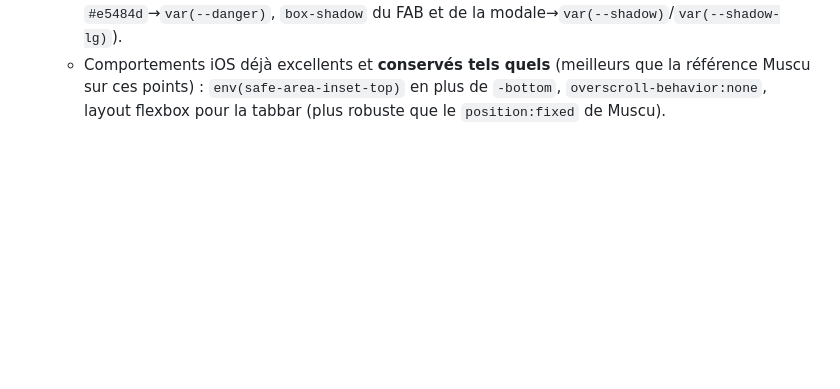
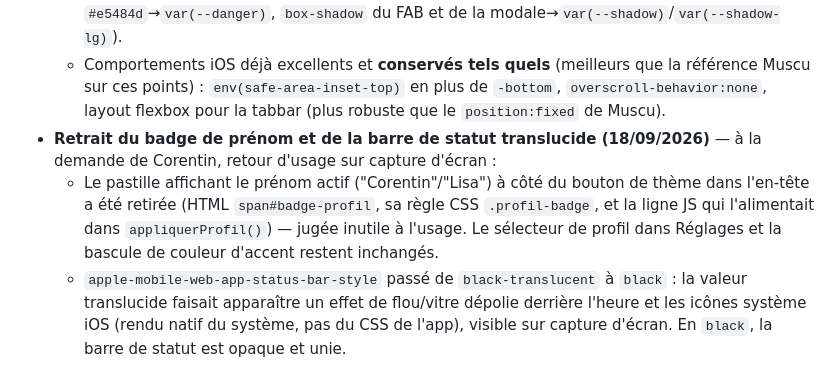
Before and after one commit to corentindebritocanica-cloud/PORTAIL-DUO, a Markdown page: Course/README.md, the part around the change. Rendered like a GitHub page; blank space fills up the shorter version.

Commit message:
docs: Document profile badge removal and opaque status bar in Course README

```diff
--- a/Course/README.md
+++ b/Course/README.md
@@ -68,3 +68,6 @@ Synchronisation en temps réel via `onSnapshot` sur les deux collections. Règle
   - `nav.tabbar` passée en glassmorphism (`backdrop-filter: blur(18px) saturate(160%)`) pour cohérence visuelle avec la bottom-bar de Muscu.
   - Couleurs et ombres codées en dur remplacées par les tokens correspondants (ex. `#e5484d`→`var(--danger)`, `box-shadow` du FAB et de la modale→`var(--shadow)`/`var(--shadow-lg)`).
   - Comportements iOS déjà excellents et **conservés tels quels** (meilleurs que la référence Muscu sur ces points) : `env(safe-area-inset-top)` en plus de `-bottom`, `overscroll-behavior:none`, layout flexbox pour la tabbar (plus robuste que le `position:fixed` de Muscu).
+- **Retrait du badge de prénom et de la barre de statut translucide (18/09/2026)** — à la demande de Corentin, retour d'usage sur capture d'écran :
+  - Le pastille affichant le prénom actif ("Corentin"/"Lisa") à côté du bouton de thème dans l'en-tête a été retirée (HTML `span#badge-profil`, sa règle CSS `.profil-badge`, et la ligne JS qui l'alimentait dans `appliquerProfil()`) — jugée inutile à l'usage. Le sélecteur de profil dans Réglages et la bascule de couleur d'accent restent inchangés.
+  - `apple-mobile-web-app-status-bar-style` passé de `black-translucent` à `black` : la valeur translucide faisait apparaître un effet de flou/vitre dépolie derrière l'heure et les icônes système iOS (rendu natif du système, pas du CSS de l'app), visible sur capture d'écran. En `black`, la barre de statut est opaque et unie.
```
